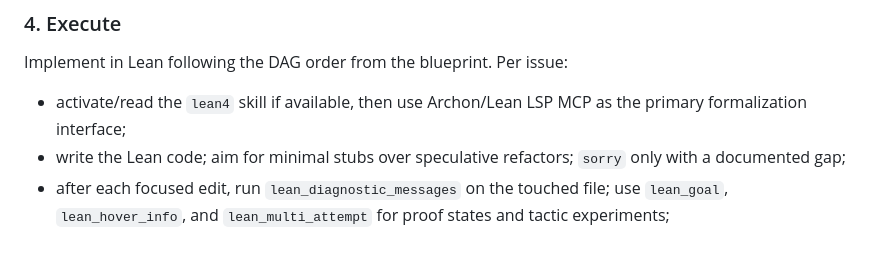
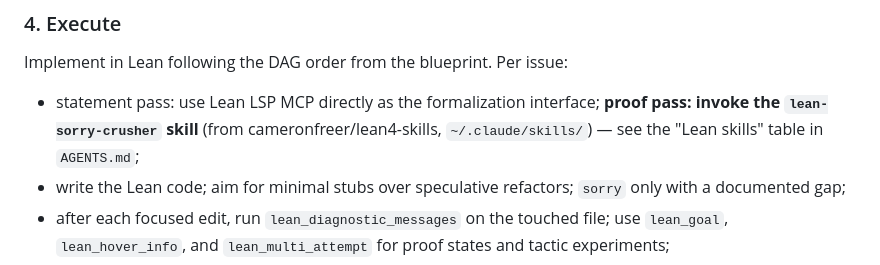
Before and after one commit to Langlandsproject/Langlands, a Markdown page: docs/02-agent-workflow.md, the part around the change. Drawn GitHub-style.

```diff
--- a/docs/02-agent-workflow.md
+++ b/docs/02-agent-workflow.md
@@ -79,8 +79,10 @@ Use `gh issue create` with bodies authored as files in `/tmp/`.
 
 Implement in Lean following the DAG order from the blueprint. Per issue:
 
-- activate/read the `lean4` skill if available, then use Archon/Lean LSP
-  MCP as the primary formalization interface;
+- statement pass: use Lean LSP MCP directly as the formalization
+  interface; **proof pass: invoke the `lean-sorry-crusher` skill**
+  (from cameronfreer/lean4-skills, `~/.claude/skills/`) — see the
+  "Lean skills" table in `AGENTS.md`;
 - write the Lean code; aim for minimal stubs over speculative
   refactors; `sorry` only with a documented gap;
 - after each focused edit, run `lean_diagnostic_messages` on the touched
```
Also changed, not shown: AGENTS.md (+16 -2 lines).
